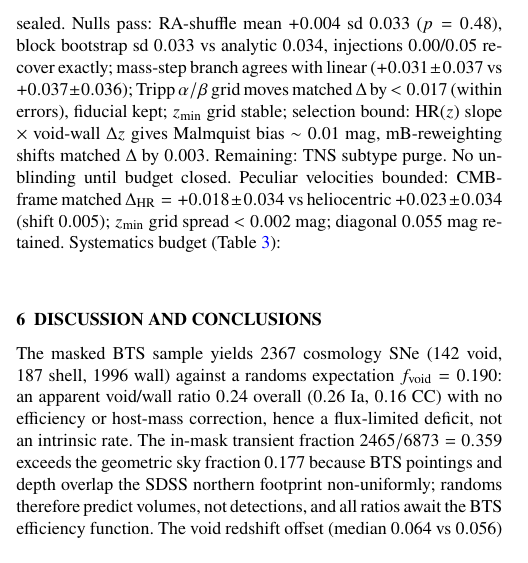
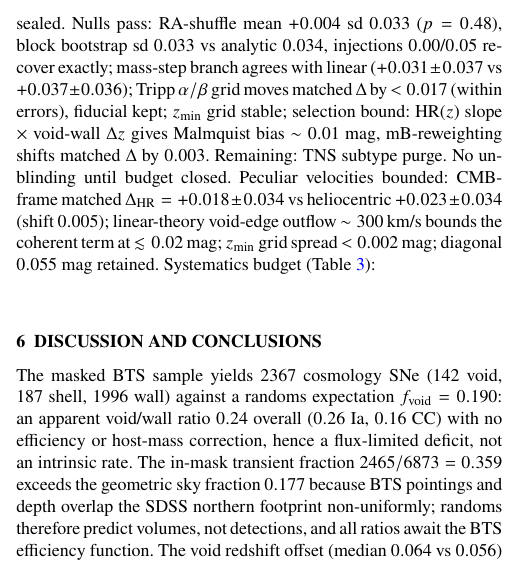
Before and after one commit to hello2himel/VOIDS, a LaTeX paper (paper/main.tex, which reads paper/sections/05_systematics.tex): part of one column of page 2 of 4, cut so that both start at the same text. Compiled offline with pdfLaTeX; a LaTeX package or settings file that is missing is left out.

Commit message:
v0.18 PV outflow bound, budget fully bounded

```diff
--- a/paper/sections/05_systematics.tex
+++ b/paper/sections/05_systematics.tex
@@ -1,3 +1,3 @@
 \section{Systematics and next steps}
-Mask edge test done (5.6\% cells edge; void fraction shift 2.5\%, subdominant). Blinded DR2 Hubble analysis (ZTF DR2 SALT2, snia-cosmo+norm+quality cuts, Tripp $\alpha=0.14$, $\beta=3.1$, Blind is a single additive constant to all distance moduli; every quoted void--wall difference is blind-independent, and only the absolute scale is sealed. Nulls pass: RA-shuffle mean $+0.004$ sd $0.033$ ($p=0.48$), block bootstrap sd $0.033$ vs analytic $0.034$, injections $0.00$/$0.05$ recover exactly; mass-step branch agrees with linear ($+0.031\pm0.037$ vs $+0.037\pm0.036$); Tripp $\alpha/\beta$ grid moves matched $\Delta$ by $<0.017$ (within errors), fiducial kept; $z_{\min}$ grid stable; selection bound: HR($z$) slope $\times$ void-wall $\Delta z$ gives Malmquist bias $\sim0.01$ mag, mB-reweighting shifts matched $\Delta$ by $0.003$. Remaining: TNS subtype purge. No unblinding until budget closed. Peculiar velocities bounded: CMB-frame matched $\Delta_{\rm HR}=+0.018\pm0.034$ vs heliocentric $+0.023\pm0.034$ (shift $0.005$); $z_{\min}$ grid spread $<0.002$ mag; diagonal $0.055$ mag retained. Systematics budget (Table~\ref{tab:budget}):
+Mask edge test done (5.6\% cells edge; void fraction shift 2.5\%, subdominant). Blinded DR2 Hubble analysis (ZTF DR2 SALT2, snia-cosmo+norm+quality cuts, Tripp $\alpha=0.14$, $\beta=3.1$, Blind is a single additive constant to all distance moduli; every quoted void--wall difference is blind-independent, and only the absolute scale is sealed. Nulls pass: RA-shuffle mean $+0.004$ sd $0.033$ ($p=0.48$), block bootstrap sd $0.033$ vs analytic $0.034$, injections $0.00$/$0.05$ recover exactly; mass-step branch agrees with linear ($+0.031\pm0.037$ vs $+0.037\pm0.036$); Tripp $\alpha/\beta$ grid moves matched $\Delta$ by $<0.017$ (within errors), fiducial kept; $z_{\min}$ grid stable; selection bound: HR($z$) slope $\times$ void-wall $\Delta z$ gives Malmquist bias $\sim0.01$ mag, mB-reweighting shifts matched $\Delta$ by $0.003$. Remaining: TNS subtype purge. No unblinding until budget closed. Peculiar velocities bounded: CMB-frame matched $\Delta_{\rm HR}=+0.018\pm0.034$ vs heliocentric $+0.023\pm0.034$ (shift $0.005$); linear-theory void-edge outflow $\sim300$ km/s bounds the coherent term at $\lesssim0.02$ mag; $z_{\min}$ grid spread $<0.002$ mag; diagonal $0.055$ mag retained. Systematics budget (Table~\ref{tab:budget}):
 \input{tables/tab_budget}
```
Also changed, not shown: paper/tables/tab_budget.tex (+1 -1 lines), paper/main.pdf.
